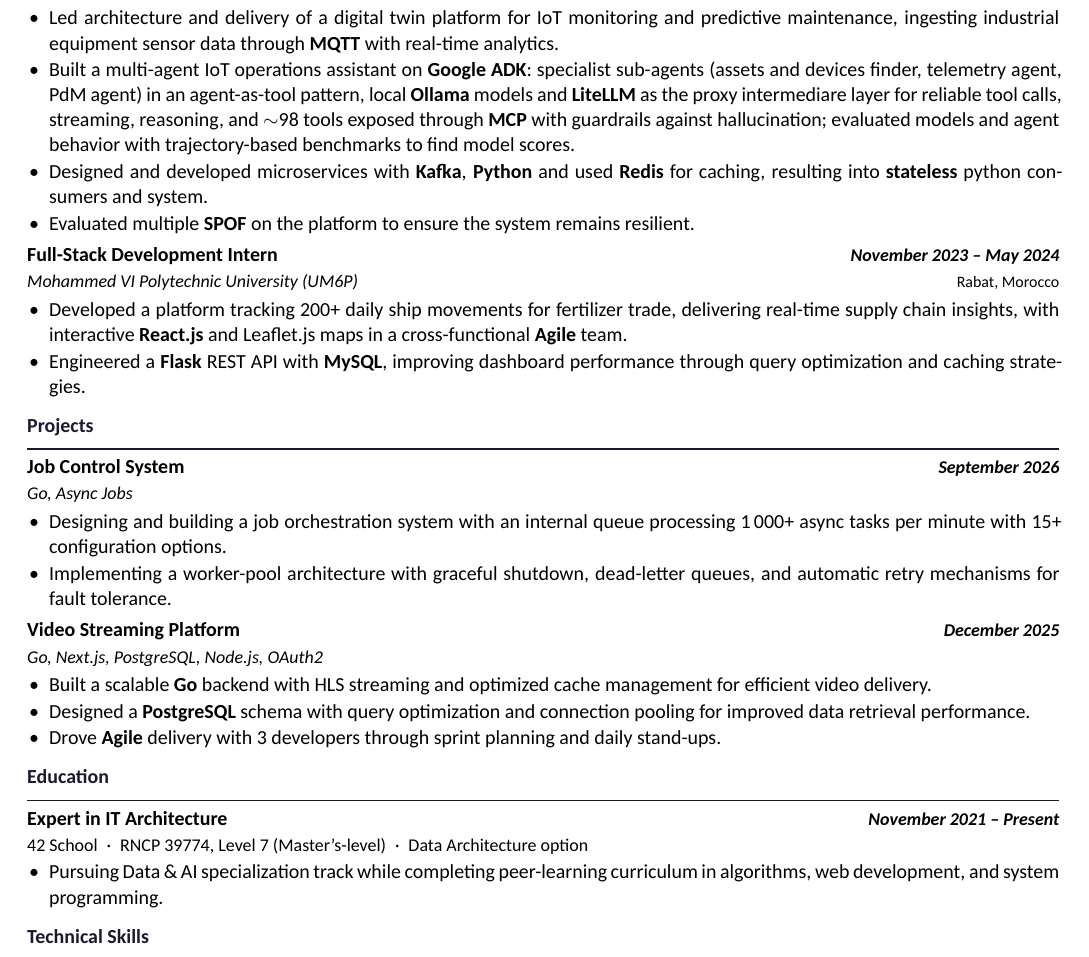
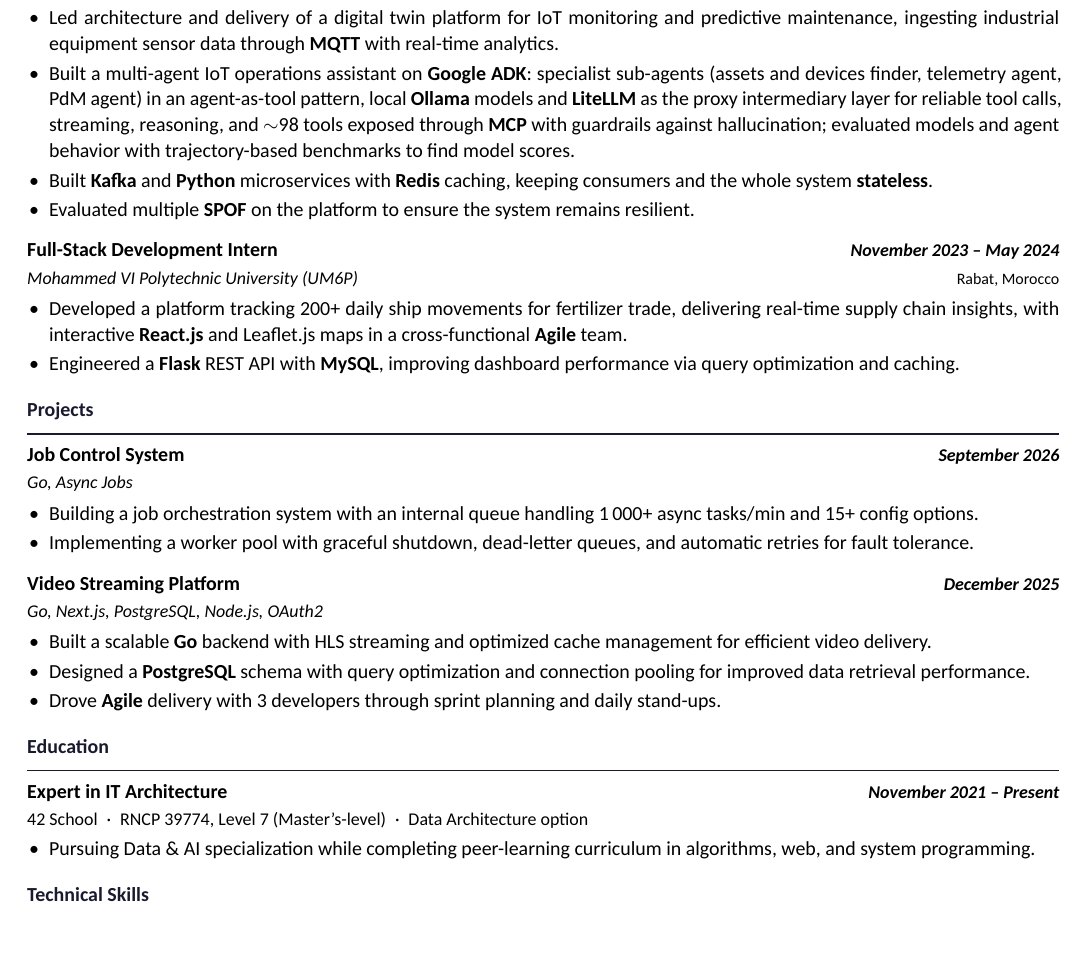
Before and after one commit to mylastresort/mylastresort.github.io, a LaTeX CV (resume/resume.tex): part of the page, cut so that both start at the same text. Compiled offline with XeLaTeX.

Commit message:
resume: tighten wording and adjust spacing

```diff
--- a/resume/resume.tex
+++ b/resume/resume.tex
@@ -51,13 +51,13 @@
   {}{0em}{}
   [\vspace{-0.38em}\rule{\linewidth}{0.7pt}\vspace{-0.33em}]
 
-\titlespacing{\section}{0pt}{0.7em}{0.25em}
+\titlespacing{\section}{0pt}{0.999em}{0.383em}
 
 % ── List styling ─────────────────────────────────────────────────────────────
 \setlist[itemize]{
   leftmargin = 1.1em,
-  itemsep    = 0.7pt,
-  topsep     = 1.2pt,
+  itemsep    = 1.70pt,
+  topsep     = 2.06pt,
   parsep     = 0pt,
   partopsep  = 0pt
 }
@@ -73,7 +73,7 @@
 \pagestyle{empty}
 \setlength{\parindent}{0pt}
 \setlength{\parskip}{0pt}
-\renewcommand{\baselinestretch}{1.05}
+\renewcommand{\baselinestretch}{1.083}
 
 % ─────────────────────────────────────────────────────────────────────────────
 \begin{document}
@@ -100,18 +100,18 @@
 \begin{itemize}
   % TODO: add real scale metrics here (devices, messages/sec, latency, uptime) if you can state them.
   \item Led architecture and delivery of a digital twin platform for IoT monitoring and predictive maintenance, ingesting industrial equipment sensor data through \skill{MQTT} with real-time analytics.
-  \item Built a multi-agent IoT operations assistant on \skill{Google ADK}: specialist sub-agents (assets and devices finder, telemetry agent, PdM agent) in an agent-as-tool pattern, local \skill{Ollama} models and \skill{LiteLLM} as the proxy intermediare layer for reliable tool calls, streaming, reasoning, and $\sim$98 tools exposed through \skill{MCP} with guardrails against hallucination; evaluated models and agent behavior with trajectory-based benchmarks to find model scores.
-  \item Designed and developed microservices with \skill {Kafka}, \skill{Python} and used \skill{Redis} for caching, resulting into \skill{stateless} python consumers and system.
+  \item Built a multi-agent IoT operations assistant on \skill{Google ADK}: specialist sub-agents (assets and devices finder, telemetry agent, PdM agent) in an agent-as-tool pattern, local \skill{Ollama} models and \skill{LiteLLM} as the proxy intermediary layer for reliable tool calls, streaming, reasoning, and $\sim$98 tools exposed through \skill{MCP} with guardrails against hallucination; evaluated models and agent behavior with trajectory-based benchmarks to find model scores.
+  \item Built \skill{Kafka} and \skill{Python} microservices with \skill{Redis} caching, keeping consumers and the whole system \skill{stateless}.
   \item Evaluated multiple \skill{SPOF} on the platform to ensure the system remains resilient.
 \end{itemize}
 
-\vspace{0.18em}
+\vspace{0.525em}
 
 \entry{Full-Stack Development Intern}{November 2023 – May 2024}\\
 \subentry{\href{https://um6p.ma/}{Mohammed VI Polytechnic University (UM6P)}}{Rabat, Morocco}
 \begin{itemize}
   \item Developed a platform tracking 200+ daily ship movements for fertilizer trade, delivering real-time supply chain insights, with interactive \skill{React.js} and Leaflet.js maps in a cross-functional \skill{Agile} team.
-  \item Engineered a \skill{Flask} REST API with \skill{MySQL}, improving dashboard performance through query optimization and caching strategies.
+  \item Engineered a \skill{Flask} REST API with \skill{MySQL}, improving dashboard performance via query optimization and caching.
 \end{itemize}
 
 % ── Projects ─────────────────────────────────────────────────────────────────
@@ -120,11 +120,11 @@
 \entry{\href{https://github.com/mylastresort/taskmaster}{Job Control System}}{September 2026}\\
 \subentry{Go, Async Jobs}{}
 \begin{itemize}
-  \item Designing and building a job orchestration system with an internal queue processing 1\,000+ async tasks per minute with 15+ configuration options.
-  \item Implementing a worker-pool architecture with graceful shutdown, dead-letter queues, and automatic retry mechanisms for fault tolerance.
+  \item Building a job orchestration system with an internal queue handling 1\,000+ async tasks/min and 15+ config options.
+  \item Implementing a worker pool with graceful shutdown, dead-letter queues, and automatic retries for fault tolerance.
 \end{itemize}
 
-\vspace{0.18em}
+\vspace{0.525em}
 
 \entry{\href{https://github.com/mylastresort/hypertube}{Video Streaming Platform}}{December 2025}\\
 \subentry{Go, Next.js, PostgreSQL, Node.js, OAuth2}{}
@@ -140,7 +140,7 @@
 \entry{Expert in IT Architecture}{November 2021 – Present}\\
 \noindent{\small\href{https://42.fr/}{42 School}\enspace\textperiodcentered\enspace \href{https://www.francecompetences.fr/recherche/rncp/39774}{RNCP 39774, Level 7 (Master's-level)}\enspace\textperiodcentered\enspace Data Architecture option}
 \begin{itemize}
-  \item Pursuing Data \& AI specialization track while completing peer-learning curriculum in algorithms, web development, and system programming.
+  \item Pursuing Data \& AI specialization while completing peer-learning curriculum in algorithms, web, and system programming.
 \end{itemize}
 
 % ── Technical Skills ─────────────────────────────────────────────────────────
```
Also changed, not shown: resume/resume.tex (2 more changed lines).
